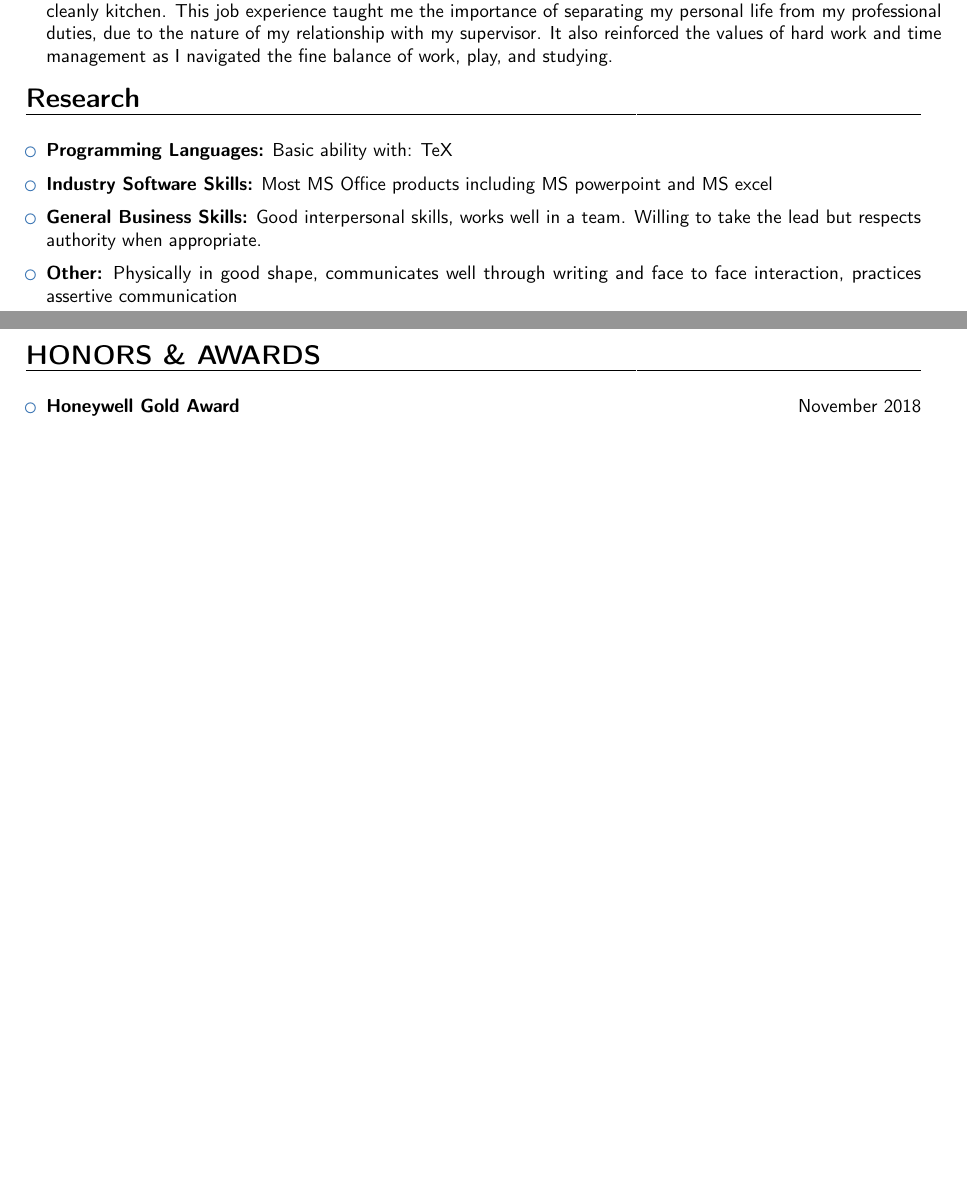
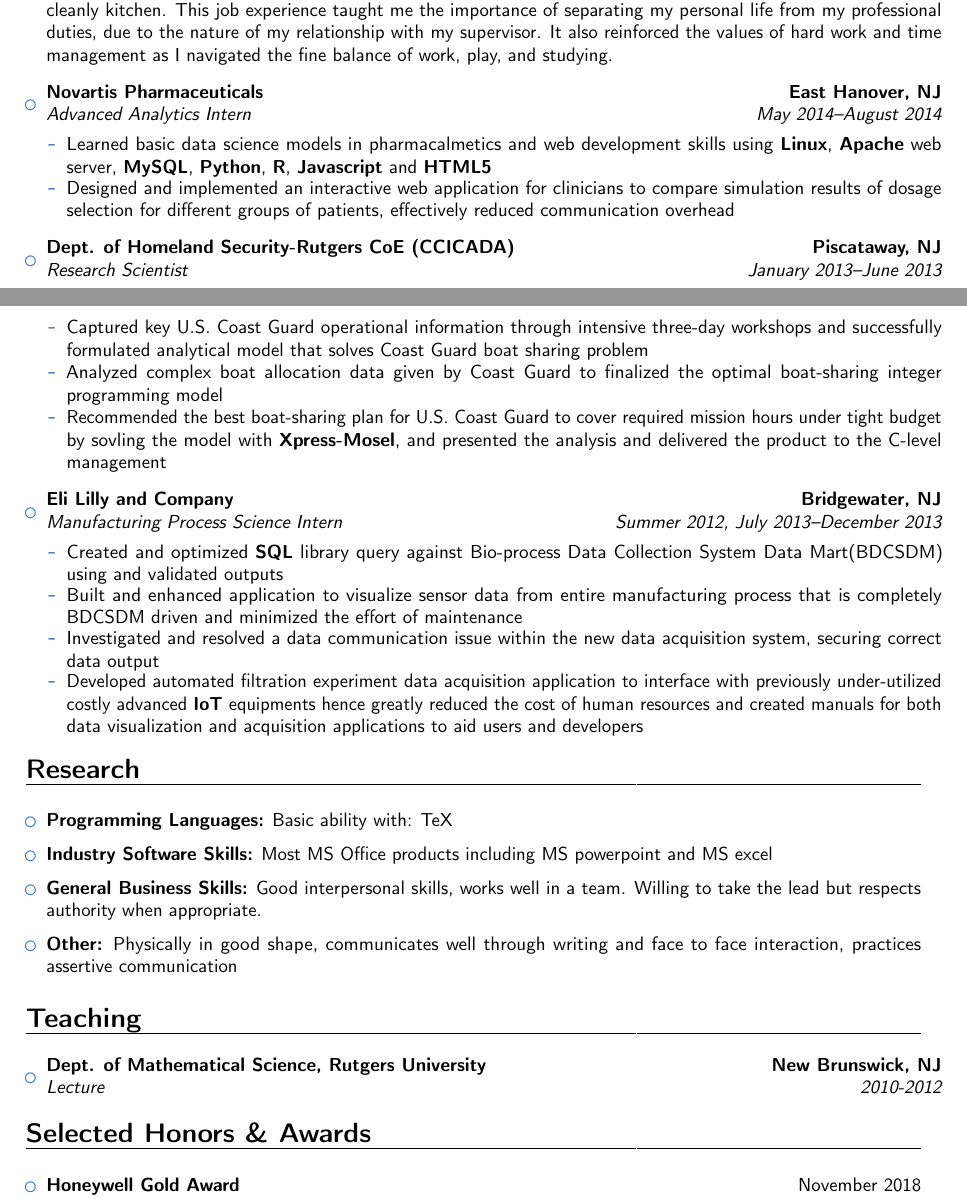
Before and after one commit to yaowang74/misc, a LaTeX CV (doc/resume_YaoWang_2019.tex): two parts of pages 1 and 2 of 2, joined at a grey line, cut so that both start at the same text, the shorter picture padded with empty space. Compiled offline with pdfLaTeX.

Commit message:
outline updated

```diff
--- a/doc/resume_YaoWang_2019.tex
+++ b/doc/resume_YaoWang_2019.tex
@@ -88,6 +90,47 @@
 	\item{\cventry{May 2015--October 2015}{HR Data Scientist}{Chubb Limited}{Basking Ridge, NJ}{}
 		{\vspace{3pt}
 			I worked as a dishwasher and then was promoted to line cook at a local restaurant/pub. I was responsible for cleaning all the dishes and maintaining a cleanly dishroom and then for preparing food orders and maintaining a cleanly kitchen. This job experience taught me the importance of separating my personal life from my professional duties, due to the nature of my relationship with my supervisor. It also reinforced the values of hard work and time management as I navigated the fine balance of work, play, and studying.}}
+
+	\vspace{6pt}
+
+	\item{\cventry{May 2014--August 2014}{Advanced Analytics Intern}{Novartis Pharmaceuticals}{East Hanover, NJ}{}
+		{\vspace{3pt}
+			\begin{itemize}\itemsep -1 pt
+				%\item Implemented a web application
+				%			\item Programmed the effective plotting interface for understanding and interpreting modeling work
+				\item Learned basic data science models in pharmacalmetics and web development skills using \textbf{Linux}, \textbf{Apache} web server, \textbf{MySQL}, \textbf{Python}, \textbf{R}, \textbf{Javascript} and \textbf{HTML5} %Greatly reduced the overhead of communication between clinicians and  pharmacometricians
+				%\item Developed and designed web application for clinicians to compare simulation results and test hypothesis using \textbf{Linux}, \textbf{Apache} web server, along with \textbf{MySQL}, \textbf{Python} and \textbf{R} on back-end;  \textbf{Javascript}  and \textbf{D3.js} for front-end visualization
+				\item %Learned basic PK/PD models, applied quantitative methods  for dose escalation and selection in clinical  trials.
+				Designed and implemented an interactive web application for clinicians to compare simulation results of dosage selection for different groups of patients, effectively reduced communication overhead
+				%\item Greatly reduced the overhead of communication between clinicians and pharmacometricians
+			\end{itemize}}}
+
+	\vspace{6pt}
+
+	\item{\cventry{January 2013--June 2013}{Research Scientist}{Dept. of Homeland Security-Rutgers CoE (CCICADA)}{Piscataway, NJ}{}
+		{\vspace{3pt}
+			\begin{itemize}
+				\item Captured key U.S. Coast Guard operational information through intensive three-day workshops and successfully formulated analytical model that solves Coast Guard boat sharing problem
+				\item Analyzed complex boat allocation data given by Coast Guard to finalized the optimal boat-sharing integer programming model %that generates various schemes with different parameters
+				%\item Presented the briefings to upper management monthly and drafted the guidance on the project
+				\item Recommended the best boat-sharing plan for U.S. Coast Guard to cover required mission hours under tight budget by sovling the model with \textbf{Xpress-Mosel}, and presented the analysis and delivered the product to the C-level management %monthly and drafted the guidance on the project.
+			\end{itemize}}}
+
+	\vspace{6pt}
+
+	\item{\cventry{Summer 2012, July 2013--December 2013}{Manufacturing Process Science Intern}{Eli Lilly and Company}{Bridgewater, NJ}{}
+		{\vspace{3pt}
+		    \begin{itemize}\itemsep -1 pt
+				\item Created and optimized \textbf{SQL} library query against Bio-process Data Collection System Data Mart(BDCSDM) using and validated outputs  %and enhanced the data visualization application by adding new practical features with \textbf{.NET}
+				\item Built and enhanced application to visualize sensor data from entire manufacturing process that is completely BDCSDM driven and minimized the effort of maintenance
+				%           \item Significantly advanced the level of automation and user-friendliness of Excel data visualization application to minimize the effort of maintenance
+				\item Investigated and resolved a data communication issue within the new data acquisition system, securing correct data output%Probe and successfully fix the indication error in the new data acquisition system that may cause serious consequences
+				%           \item Leveraged LabView software to independently develop and test an application that automatically allows execution and data acquisition of five simultaneous filtration experiments
+				%\item Independently developed an automatic data acquisition program for five filtration experiments
+				%           \item Fully utilized the advanced equipment by providing programming support and hence greatly reduced the cost of human resources
+				\item Developed automated filtration experiment data acquisition application to interface with previously under-utilized costly advanced \textbf{IoT} equipments hence greatly reduced the cost of human resources and created manuals for both data visualization and acquisition applications to aid users and developers
+				%\item Created manuals for both data visualization and acquisition applications to aid users and developers
+			\end{itemize}}}
 
 \end{itemize}
 
@@ -115,7 +158,17 @@
 
 \end{itemize}
 
-\section{HONORS \& AWARDS}
+
+\section{Teaching}
+
+\vspace{6pt}
+
+\begin{itemize}
+	\item{\cventry{2010-2012}{Lecture}{Dept. of Mathematical Science, Rutgers University}{New Brunswick, NJ}{}{}}
+
+\end{itemize}
+
+\section{Selected Honors \& Awards}
 
 \vspace{6pt}
 
```
Also changed, not shown: doc/resume_YaoWang_2019.tex (4 more changed lines). Lines whose indentation alone changed are shown as unchanged.
